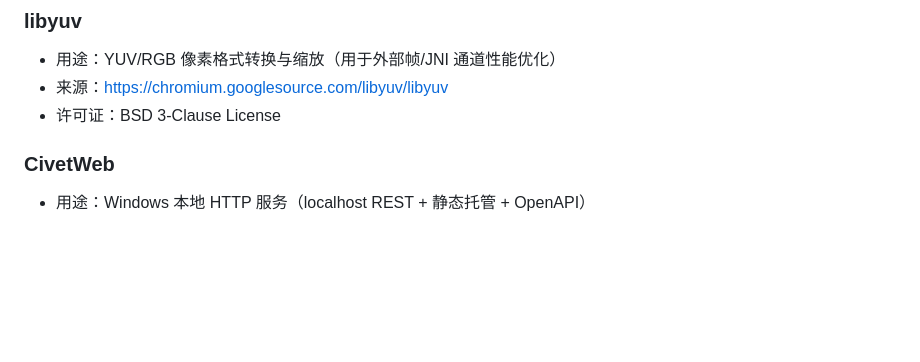
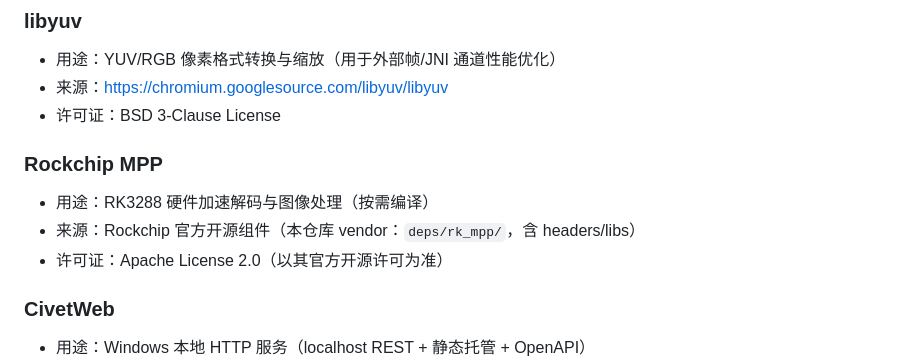
Before and after one commit to Have-68626/rk3288_opencv, a Markdown page: CREDITS.md, the part around the change. Drawn GitHub-style; blank space fills up the shorter version.

Commit message:
docs(credits): record Rockchip MPP dependency in CREDITS.md (#115)
Added Rockchip MPP origin and license info.

Co-authored-by: google-labs-jules[bot] <161369871+google-labs-jules[bot]@users.noreply.github.com>

```diff
--- a/CREDITS.md
+++ b/CREDITS.md
@@ -37,6 +37,11 @@
 - 用途：YUV/RGB 像素格式转换与缩放（用于外部帧/JNI 通道性能优化）
 - 来源：https://chromium.googlesource.com/libyuv/libyuv
 - 许可证：BSD 3-Clause License
+
+### Rockchip MPP
+- 用途：RK3288 硬件加速解码与图像处理（按需编译）
+- 来源：Rockchip 官方开源组件（本仓库 vendor：`deps/rk_mpp/`，含 headers/libs）
+- 许可证：Apache License 2.0（以其官方开源许可为准）
 
 ### CivetWeb
 - 用途：Windows 本地 HTTP 服务（localhost REST + 静态托管 + OpenAPI）
```
